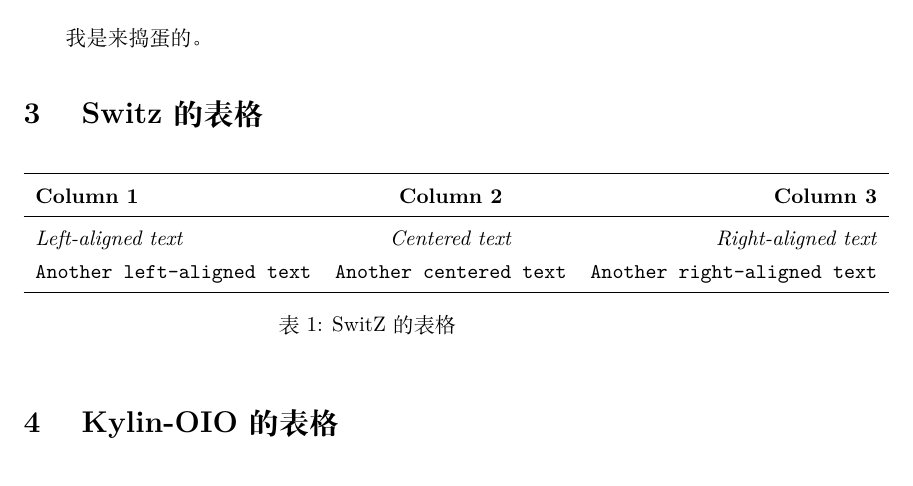
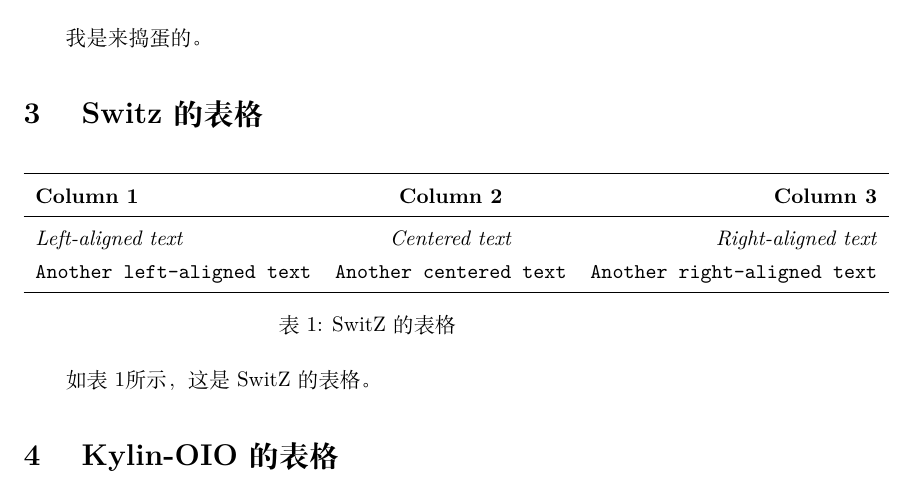
Before and after one commit to ssswitzzz/Untitled, a LaTeX document (report/main.tex): part of page 3 of 3, cut so that both start at the same text. Compiled offline with XeLaTeX.

Commit message:
Add reference

```diff
--- a/report/main.tex
+++ b/report/main.tex
@@ -71,7 +71,9 @@
             \bottomrule
         \end{tabular}
         \caption{SwitZ 的表格}
+        \label{tab:switz}
     \end{table}
+    如表~\ref{tab:switz}所示，这是SwitZ的表格。
     \section{ Kylin-OIO 的表格}
 
 \end{document}
```
Also changed, not shown: report/main.pdf, report/main.tex (2 more changed lines).
